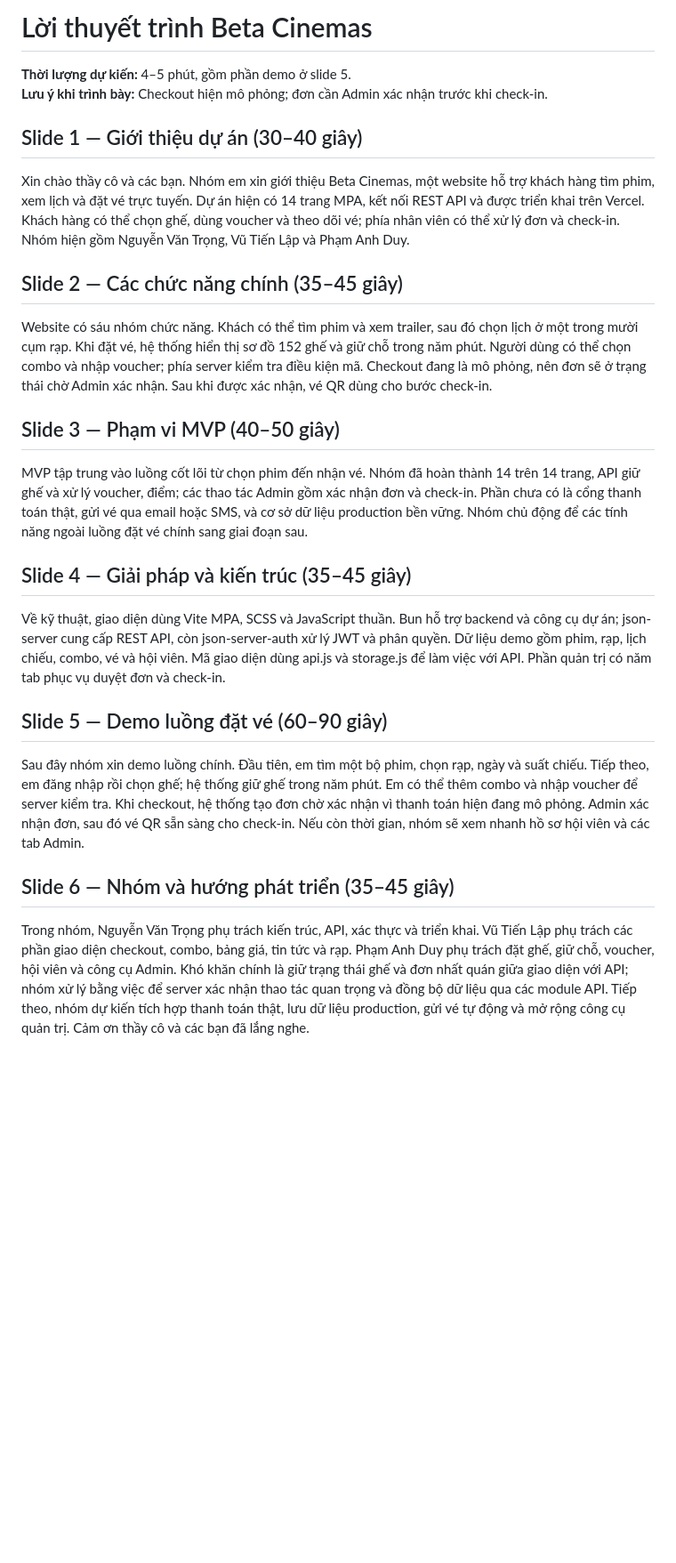
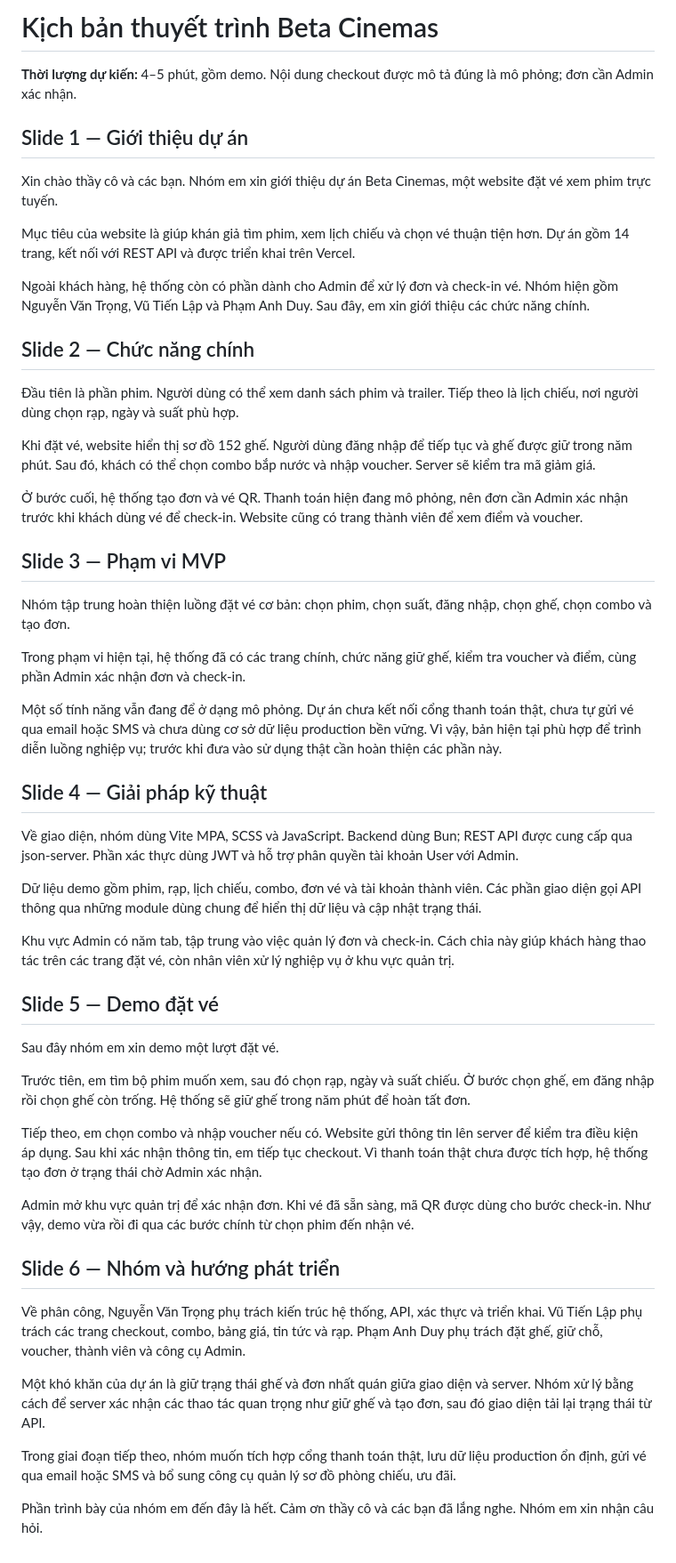
Before and after one commit to AsakiYuki/web2064-fa26, a Markdown page: scripts/beta-cinemas-presentation-notes.md, the part around the change. Shown at 89% size. Rendered like a GitHub page; blank space fills up the shorter version.

Commit message:
docs(presentation): expand speaker script

```diff
--- a/scripts/beta-cinemas-presentation-notes.md
+++ b/scripts/beta-cinemas-presentation-notes.md
@@ -1,28 +1,55 @@
-# Lời thuyết trình Beta Cinemas
+# Kịch bản thuyết trình Beta Cinemas
 
-**Thời lượng dự kiến:** 4–5 phút, gồm phần demo ở slide 5.
-**Lưu ý khi trình bày:** Checkout hiện mô phỏng; đơn cần Admin xác nhận trước khi check-in.
+**Thời lượng dự kiến:** 4–5 phút, gồm demo. Nội dung checkout được mô tả đúng là mô phỏng; đơn cần Admin xác nhận.
 
-## Slide 1 — Giới thiệu dự án (30–40 giây)
+## Slide 1 — Giới thiệu dự án
 
-Xin chào thầy cô và các bạn. Nhóm em xin giới thiệu Beta Cinemas, một website hỗ trợ khách hàng tìm phim, xem lịch và đặt vé trực tuyến. Dự án hiện có 14 trang MPA, kết nối REST API và được triển khai trên Vercel. Khách hàng có thể chọn ghế, dùng voucher và theo dõi vé; phía nhân viên có thể xử lý đơn và check-in. Nhóm hiện gồm Nguyễn Văn Trọng, Vũ Tiến Lập và Phạm Anh Duy.
+Xin chào thầy cô và các bạn. Nhóm em xin giới thiệu dự án Beta Cinemas, một website đặt vé xem phim trực tuyến.
 
-## Slide 2 — Các chức năng chính (35–45 giây)
+Mục tiêu của website là giúp khán giả tìm phim, xem lịch chiếu và chọn vé thuận tiện hơn. Dự án gồm 14 trang, kết nối với REST API và được triển khai trên Vercel.
 
-Website có sáu nhóm chức năng. Khách có thể tìm phim và xem trailer, sau đó chọn lịch ở một trong mười cụm rạp. Khi đặt vé, hệ thống hiển thị sơ đồ 152 ghế và giữ chỗ trong năm phút. Người dùng có thể chọn combo và nhập voucher; phía server kiểm tra điều kiện mã. Checkout đang là mô phỏng, nên đơn sẽ ở trạng thái chờ Admin xác nhận. Sau khi được xác nhận, vé QR dùng cho bước check-in.
+Ngoài khách hàng, hệ thống còn có phần dành cho Admin để xử lý đơn và check-in vé. Nhóm hiện gồm Nguyễn Văn Trọng, Vũ Tiến Lập và Phạm Anh Duy. Sau đây, em xin giới thiệu các chức năng chính.
 
-## Slide 3 — Phạm vi MVP (40–50 giây)
+## Slide 2 — Chức năng chính
 
-MVP tập trung vào luồng cốt lõi từ chọn phim đến nhận vé. Nhóm đã hoàn thành 14 trên 14 trang, API giữ ghế và xử lý voucher, điểm; các thao tác Admin gồm xác nhận đơn và check-in. Phần chưa có là cổng thanh toán thật, gửi vé qua email hoặc SMS, và cơ sở dữ liệu production bền vững. Nhóm chủ động để các tính năng ngoài luồng đặt vé chính sang giai đoạn sau.
+Đầu tiên là phần phim. Người dùng có thể xem danh sách phim và trailer. Tiếp theo là lịch chiếu, nơi người dùng chọn rạp, ngày và suất phù hợp.
 
-## Slide 4 — Giải pháp và kiến trúc (35–45 giây)
+Khi đặt vé, website hiển thị sơ đồ 152 ghế. Người dùng đăng nhập để tiếp tục và ghế được giữ trong năm phút. Sau đó, khách có thể chọn combo bắp nước và nhập voucher. Server sẽ kiểm tra mã giảm giá.
 
-Về kỹ thuật, giao diện dùng Vite MPA, SCSS và JavaScript thuần. Bun hỗ trợ backend và công cụ dự án; json-server cung cấp REST API, còn json-server-auth xử lý JWT và phân quyền. Dữ liệu demo gồm phim, rạp, lịch chiếu, combo, vé và hội viên. Mã giao diện dùng api.js và storage.js để làm việc với API. Phần quản trị có năm tab phục vụ duyệt đơn và check-in.
+Ở bước cuối, hệ thống tạo đơn và vé QR. Thanh toán hiện đang mô phỏng, nên đơn cần Admin xác nhận trước khi khách dùng vé để check-in. Website cũng có trang thành viên để xem điểm và voucher.
 
-## Slide 5 — Demo luồng đặt vé (60–90 giây)
+## Slide 3 — Phạm vi MVP
 
-Sau đây nhóm xin demo luồng chính. Đầu tiên, em tìm một bộ phim, chọn rạp, ngày và suất chiếu. Tiếp theo, em đăng nhập rồi chọn ghế; hệ thống giữ ghế trong năm phút. Em có thể thêm combo và nhập voucher để server kiểm tra. Khi checkout, hệ thống tạo đơn chờ xác nhận vì thanh toán hiện đang mô phỏng. Admin xác nhận đơn, sau đó vé QR sẵn sàng cho check-in. Nếu còn thời gian, nhóm sẽ xem nhanh hồ sơ hội viên và các tab Admin.
+Nhóm tập trung hoàn thiện luồng đặt vé cơ bản: chọn phim, chọn suất, đăng nhập, chọn ghế, chọn combo và tạo đơn.
 
-## Slide 6 — Nhóm và hướng phát triển (35–45 giây)
+Trong phạm vi hiện tại, hệ thống đã có các trang chính, chức năng giữ ghế, kiểm tra voucher và điểm, cùng phần Admin xác nhận đơn và check-in.
 
-Trong nhóm, Nguyễn Văn Trọng phụ trách kiến trúc, API, xác thực và triển khai. Vũ Tiến Lập phụ trách các phần giao diện checkout, combo, bảng giá, tin tức và rạp. Phạm Anh Duy phụ trách đặt ghế, giữ chỗ, voucher, hội viên và công cụ Admin. Khó khăn chính là giữ trạng thái ghế và đơn nhất quán giữa giao diện với API; nhóm xử lý bằng việc để server xác nhận thao tác quan trọng và đồng bộ dữ liệu qua các module API. Tiếp theo, nhóm dự kiến tích hợp thanh toán thật, lưu dữ liệu production, gửi vé tự động và mở rộng công cụ quản trị. Cảm ơn thầy cô và các bạn đã lắng nghe.
+Một số tính năng vẫn đang để ở dạng mô phỏng. Dự án chưa kết nối cổng thanh toán thật, chưa tự gửi vé qua email hoặc SMS và chưa dùng cơ sở dữ liệu production bền vững. Vì vậy, bản hiện tại phù hợp để trình diễn luồng nghiệp vụ; trước khi đưa vào sử dụng thật cần hoàn thiện các phần này.
+
+## Slide 4 — Giải pháp kỹ thuật
+
+Về giao diện, nhóm dùng Vite MPA, SCSS và JavaScript. Backend dùng Bun; REST API được cung cấp qua json-server. Phần xác thực dùng JWT và hỗ trợ phân quyền tài khoản User với Admin.
+
+Dữ liệu demo gồm phim, rạp, lịch chiếu, combo, đơn vé và tài khoản thành viên. Các phần giao diện gọi API thông qua những module dùng chung để hiển thị dữ liệu và cập nhật trạng thái.
+
+Khu vực Admin có năm tab, tập trung vào việc quản lý đơn và check-in. Cách chia này giúp khách hàng thao tác trên các trang đặt vé, còn nhân viên xử lý nghiệp vụ ở khu vực quản trị.
+
+## Slide 5 — Demo đặt vé
+
+Sau đây nhóm em xin demo một lượt đặt vé.
+
+Trước tiên, em tìm bộ phim muốn xem, sau đó chọn rạp, ngày và suất chiếu. Ở bước chọn ghế, em đăng nhập rồi chọn ghế còn trống. Hệ thống sẽ giữ ghế trong năm phút để hoàn tất đơn.
+
+Tiếp theo, em chọn combo và nhập voucher nếu có. Website gửi thông tin lên server để kiểm tra điều kiện áp dụng. Sau khi xác nhận thông tin, em tiếp tục checkout. Vì thanh toán thật chưa được tích hợp, hệ thống tạo đơn ở trạng thái chờ Admin xác nhận.
+
+Admin mở khu vực quản trị để xác nhận đơn. Khi vé đã sẵn sàng, mã QR được dùng cho bước check-in. Như vậy, demo vừa rồi đi qua các bước chính từ chọn phim đến nhận vé.
+
+## Slide 6 — Nhóm và hướng phát triển
+
+Về phân công, Nguyễn Văn Trọng phụ trách kiến trúc hệ thống, API, xác thực và triển khai. Vũ Tiến Lập phụ trách các trang checkout, combo, bảng giá, tin tức và rạp. Phạm Anh Duy phụ trách đặt ghế, giữ chỗ, voucher, thành viên và công cụ Admin.
+
+Một khó khăn của dự án là giữ trạng thái ghế và đơn nhất quán giữa giao diện và server. Nhóm xử lý bằng cách để server xác nhận các thao tác quan trọng như giữ ghế và tạo đơn, sau đó giao diện tải lại trạng thái từ API.
+
+Trong giai đoạn tiếp theo, nhóm muốn tích hợp cổng thanh toán thật, lưu dữ liệu production ổn định, gửi vé qua email hoặc SMS và bổ sung công cụ quản lý sơ đồ phòng chiếu, ưu đãi.
+
+Phần trình bày của nhóm em đến đây là hết. Cảm ơn thầy cô và các bạn đã lắng nghe. Nhóm em xin nhận câu hỏi.
```
